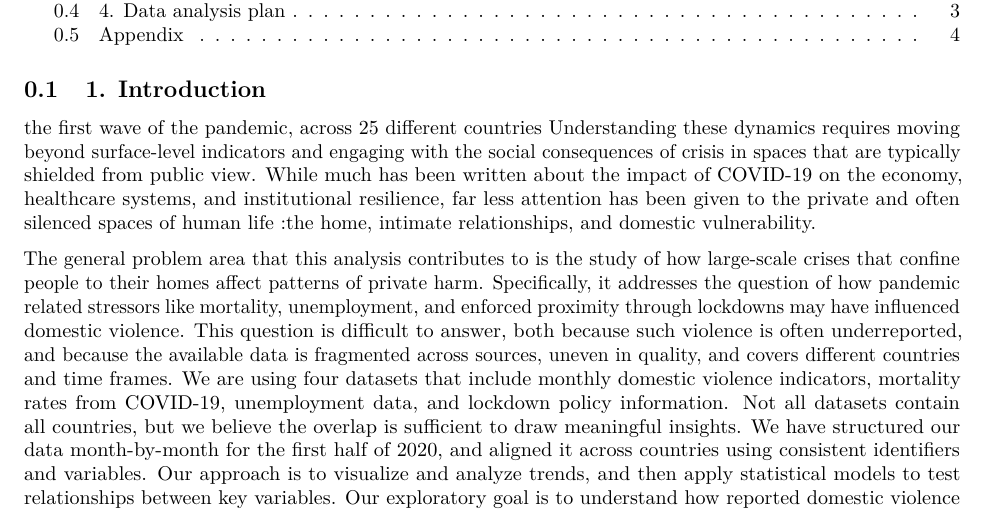
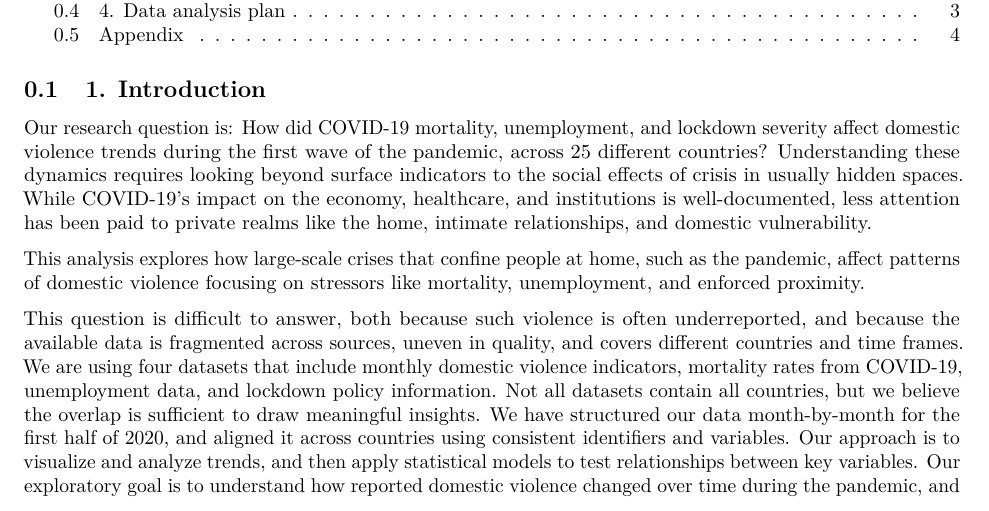
Before and after one commit to yuvalantman/covid_crime_research, an R Markdown document (project datasets/proposal.Rmd): part of page 1 of 11, cut so that both start at the same text. Rendered offline with R 4.5, knitr and Pandoc, then LaTeX, with nearby package versions.

Commit message:
Update proposal.Rmd
צמצמתי את 1 ותקנתי קצת שגיאות כתיב בשאר

```diff
--- a/project datasets/proposal.Rmd
+++ b/project datasets/proposal.Rmd
@@ -39,10 +39,12 @@ library(htmltools)
 
 
 ## 1. Introduction
-the first wave of the pandemic, across 25 different countries
-Understanding these dynamics requires moving beyond surface-level indicators and engaging with the social consequences of crisis in spaces that are typically shielded from public view. While much has been written about the impact of COVID-19 on the economy, healthcare systems, and institutional resilience, far less attention has been given to the private and often silenced spaces of human life :the home, intimate relationships, and domestic vulnerability.
+Our research question is: How did COVID-19 mortality, unemployment, and lockdown severity affect domestic violence trends during the first wave of the pandemic, across 25 different countries?
+Understanding these dynamics requires looking beyond surface indicators to the social effects of crisis in usually hidden spaces. While COVID-19’s impact on the economy, healthcare, and institutions is well-documented, less attention has been paid to private realms like the home, intimate relationships, and domestic vulnerability.
 
-The general problem area that this analysis contributes to is the study of how large-scale crises that confine people to their homes affect patterns of private harm. Specifically, it addresses the question of how pandemic related stressors like mortality, unemployment, and enforced proximity through lockdowns may have influenced domestic violence. This question is difficult to answer, both because such violence is often underreported, and because the available data is fragmented across sources, uneven in quality, and covers different countries and time frames.
+This analysis explores how large-scale crises that confine people at home, such as the pandemic, affect patterns of domestic violence focusing on stressors like mortality, unemployment, and enforced proximity.
+
+This question is difficult to answer, both because such violence is often underreported, and because the available data is fragmented across sources, uneven in quality, and covers different countries and time frames.
 We are using four datasets that include monthly domestic violence indicators, mortality rates from COVID-19, unemployment data, and lockdown policy information. Not all datasets contain all countries, but we believe the overlap is sufficient to draw meaningful insights. We have structured our data month-by-month for the first half of 2020, and aligned it across countries using consistent identifiers and variables. Our approach is to visualize and analyze trends, and then apply statistical models to test relationships between key variables.
 Our exploratory goal is to understand how reported domestic violence changed over time during the pandemic, and whether there are visible associations between those trends and variables such as unemployment, mortality, or lockdown severity. Our predictive goal is to evaluate whether these factors can help predict the direction and intensity of change in violence indicators. We plan to use regression models, including non-linear and interaction terms, and experiment with derived variables such as cumulative lockdown duration or lagged unemployment. Our hypothesis is that violence decreased sharply during periods of strict lockdown (possibly due to reporting problems), and rose again afterwards. We also expect that high unemployment will be associated with higher levels of violence, and that mortality may have a delayed or mixed effect.
 We believe this approach is unique because it combines multiple international datasets that were not originally designed to be used together, and applies data science tools to a highly sensitive and underexplored topic.
```
